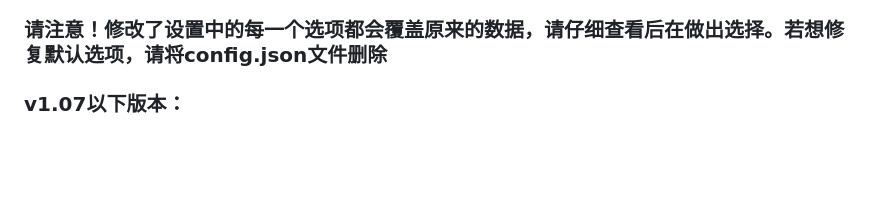
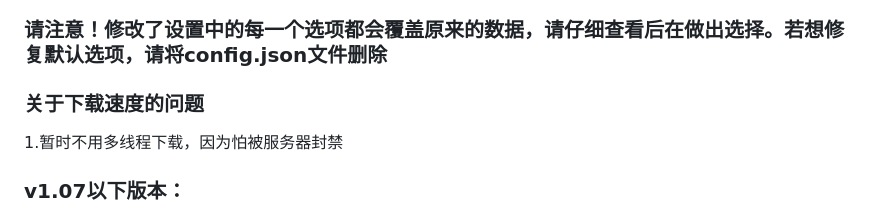
Before and after one commit to lislabs/fanqienovel-downloader-fix, a Markdown page: README.md, the part around the change. Drawn GitHub-style; blank space fills up the shorter version.

Commit message:
更新 README.md

```diff
--- a/README.md
+++ b/README.md
@@ -18,6 +18,9 @@
 ### 目前(v1.1.3版本)保存方式支持：1.整本保存 2.分章保存 3.EPUB电子书格式保存 4.html格式保存 5.Latex格式保存
 
 ### 请注意！修改了设置中的每一个选项都会覆盖原来的数据，请仔细查看后在做出选择。若想修复默认选项，请将config.json文件删除
+
+### 关于下载速度的问题
+1.暂时不用多线程下载，因为怕被服务器封禁
 
 ### v1.07以下版本：
 1. 输入id以下载，如：
```
